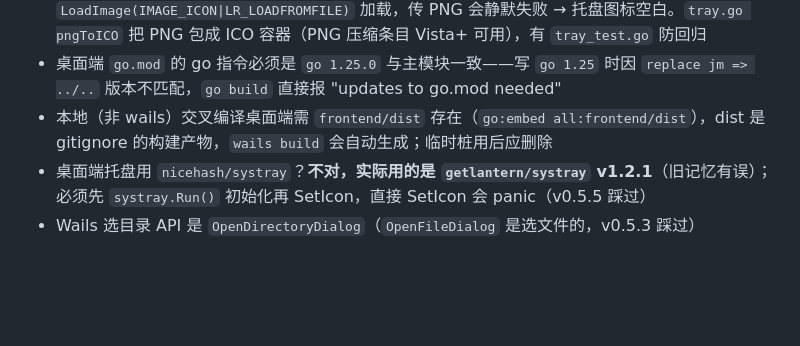
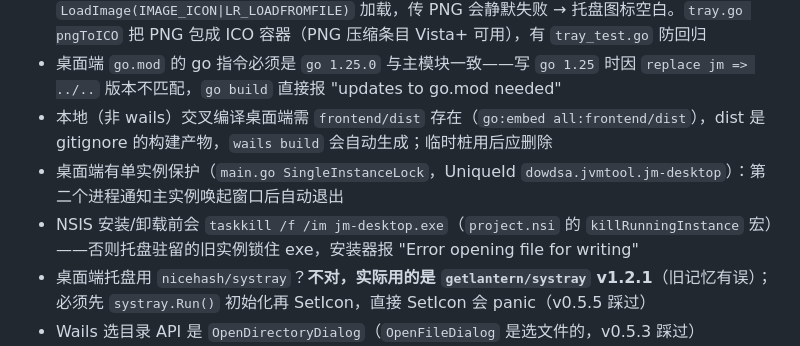
Before and after one commit to dowdsa/jvmtool, a Markdown page: AGENTS.md, the part around the change. Drawn GitHub-style; blank space fills up the shorter version.

```diff
--- a/AGENTS.md
+++ b/AGENTS.md
@@ -90,6 +90,8 @@ Resolve → 文件锁 → 下载到 cache（**镜像优先**：TUNA Adoptium 镜
 - **`getlantern/systray` 在 Windows 上只认 .ico**：内部把字节写临时文件后用 `LoadImage(IMAGE_ICON|LR_LOADFROMFILE)` 加载，传 PNG 会静默失败 → 托盘图标空白。`tray.go pngToICO` 把 PNG 包成 ICO 容器（PNG 压缩条目 Vista+ 可用），有 `tray_test.go` 防回归
 - 桌面端 `go.mod` 的 go 指令必须是 `go 1.25.0` 与主模块一致——写 `go 1.25` 时因 `replace jm => ../..` 版本不匹配，`go build` 直接报 "updates to go.mod needed"
 - 本地（非 wails）交叉编译桌面端需 `frontend/dist` 存在（`go:embed all:frontend/dist`），dist 是 gitignore 的构建产物，`wails build` 会自动生成；临时桩用后应删除
+- 桌面端有单实例保护（`main.go SingleInstanceLock`，UniqueId `dowdsa.jvmtool.jm-desktop`）：第二个进程通知主实例唤起窗口后自动退出
+- NSIS 安装/卸载前会 `taskkill /f /im jm-desktop.exe`（`project.nsi` 的 `killRunningInstance` 宏）——否则托盘驻留的旧实例锁住 exe，安装器报 "Error opening file for writing"
 - 桌面端托盘用 `nicehash/systray`？**不对，实际用的是 `getlantern/systray` v1.2.1**（旧记忆有误）；必须先 `systray.Run()` 初始化再 SetIcon，直接 SetIcon 会 panic（v0.5.5 踩过）
 - Wails 选目录 API 是 `OpenDirectoryDialog`（`OpenFileDialog` 是选文件的，v0.5.3 踩过）
 - Maven metadata 每次 List/Resolve 都重新请求（可加 5 分钟内存缓存，已知 TODO）
```
Also changed, not shown: CHANGELOG.md (+2 -0 lines).
